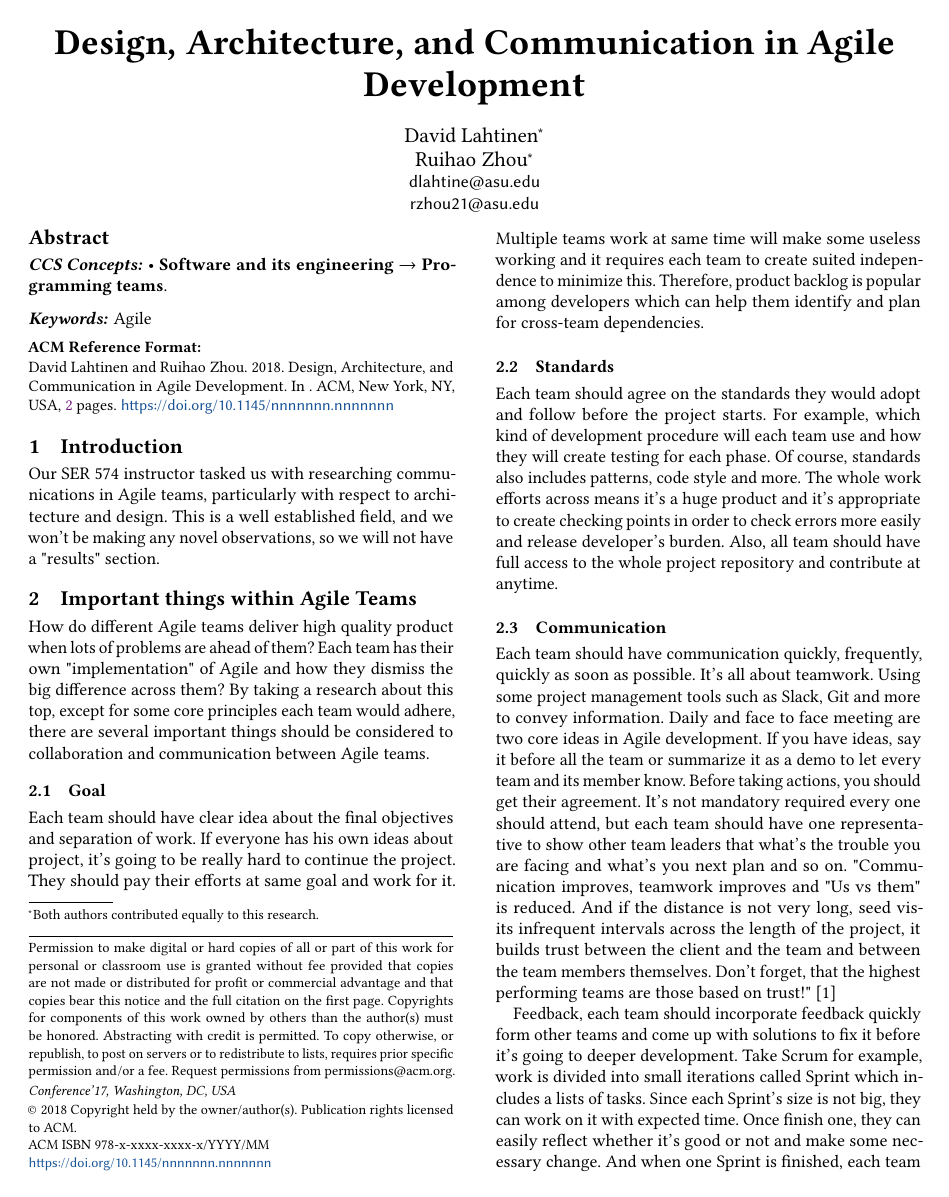
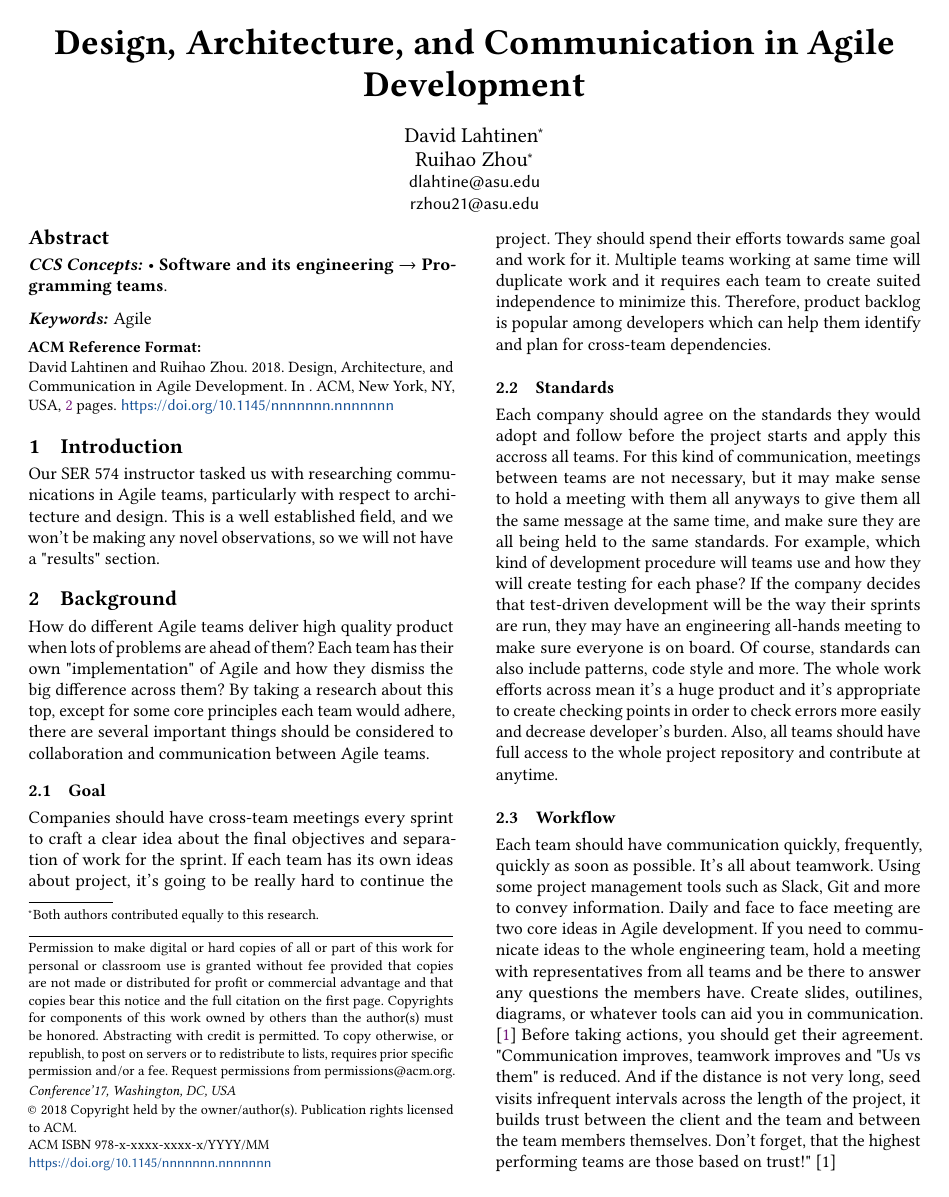
Before and after one commit to Parsons-Ray/SER571-Assignment1-Group7, a LaTeX problem sheet (Assignment1.tex): page 1 of 2. Compiled offline with pdfLaTeX; a missing bibliography style is replaced by a similar one.

Commit message:
Edited opening paragraphs

```diff
--- a/Assignment1.tex
+++ b/Assignment1.tex
@@ -76,17 +76,17 @@
 \section{Introduction}
 Our SER 574 instructor tasked us with researching communications in Agile teams, particularly with respect to architecture and design. This is a well established field, and we won't be making any novel observations, so we will not have a "results" section.
 
-\section{Important things within Agile Teams}
+\section{Background}
 How do different Agile teams deliver high quality product when lots of problems are ahead of them? Each team has their own "implementation" of Agile and how they dismiss the big difference across them? By taking a research about this top, except for some core principles each team would adhere, there are several important things should be considered to collaboration and communication between Agile teams.
 
 \subsection{Goal}
-Each team should have clear idea about the final objectives and separation of work. If everyone has his own ideas about project, it's going to be really hard to continue the project. They should pay their efforts at same goal and work for it. Multiple teams work at same time will make some useless working and it requires each team to create suited independence to minimize this. Therefore, product backlog is popular among developers which can help them identify and plan for cross-team dependencies.
+Companies should have cross-team meetings every sprint to craft a clear idea about the final objectives and separation of work for the sprint. If each team has its own ideas about project, it's going to be really hard to continue the project. They should spend their efforts towards same goal and work for it. Multiple teams working at same time will duplicate work and it requires each team to create suited independence to minimize this. Therefore, product backlog is popular among developers which can help them identify and plan for cross-team dependencies.
 
 \subsection{Standards}
-Each team should agree on the standards they would adopt and follow before the project starts. For example, which kind of development procedure will each team use and how they will create testing for each phase. Of course, standards also includes patterns, code style and more. The whole work efforts across means it's a huge product and it's appropriate to create checking points in order to check errors more easily and release developer's burden. Also, all team should have full access to the whole project repository and contribute at anytime.
+Each company should agree on the standards they would adopt and follow before the project starts and apply this accross all teams. For this kind of communication, meetings between teams are not necessary, but it may make sense to hold a meeting with them all anyways to give them all the same message at the same time, and make sure they are all being held to the same standards. For example, which kind of development procedure will teams use and how they will create testing for each phase? If the company decides that test-driven development will be the way their sprints are run, they may have an engineering all-hands meeting to make sure everyone is on board. Of course, standards can also include patterns, code style and more. The whole work efforts across mean it's a huge product and it's appropriate to create checking points in order to check errors more easily and decrease developer's burden. Also, all teams should have full access to the whole project repository and contribute at anytime.
 
-\subsection{Communication}
-Each team should have communication quickly, frequently, quickly as soon as possible. It's all about teamwork. Using some project management tools such as Slack, Git and more to convey information. Daily and face to face meeting are two core ideas in Agile development. If you have ideas, say it before all the team or summarize it as a demo to let every team and its member know. Before taking actions, you should get their agreement. It's not mandatory required every one should attend, but each team should have one representative to show other team leaders that what's the trouble you are facing and what's you next plan and so on. "Communication improves, teamwork improves and "Us vs them" is reduced. And if the distance is not very long, seed visits infrequent intervals across the length of the project, it builds trust between the client and the team and between the team members themselves. Don't forget, that the highest performing teams are those based on trust!" [1]
+\subsection{Workflow}
+Each team should have communication quickly, frequently, quickly as soon as possible. It's all about teamwork. Using some project management tools such as Slack, Git and more to convey information. Daily and face to face meeting are two core ideas in Agile development. If you need to communicate ideas to the whole engineering team, hold a meeting with representatives from all teams and be there to answer any questions the members have. Create slides, outilines, diagrams, or whatever tools can aid you in communication. \cite{Lulit} Before taking actions, you should get their agreement. "Communication improves, teamwork improves and "Us vs them" is reduced. And if the distance is not very long, seed visits infrequent intervals across the length of the project, it builds trust between the client and the team and between the team members themselves. Don't forget, that the highest performing teams are those based on trust!" [1]
 
 Feedback, each team should incorporate feedback quickly form other teams and come up with solutions to fix it before it's going to deeper development. Take Scrum for example, work is divided into small iterations called Sprint which includes a lists of tasks. Since each Sprint's size is not big, they can work on it with expected time. Once finish one, they can easily reflect whether it's good or not and make some necessary change. And when one Sprint is finished, each team is able to evaluate it and decide which parts should be kept or altered. Changes can be incorporated  into next iteration which can save lots of time and increase productivity.
 
```
Also changed, not shown: Assignment1.tex (4 more changed lines).
